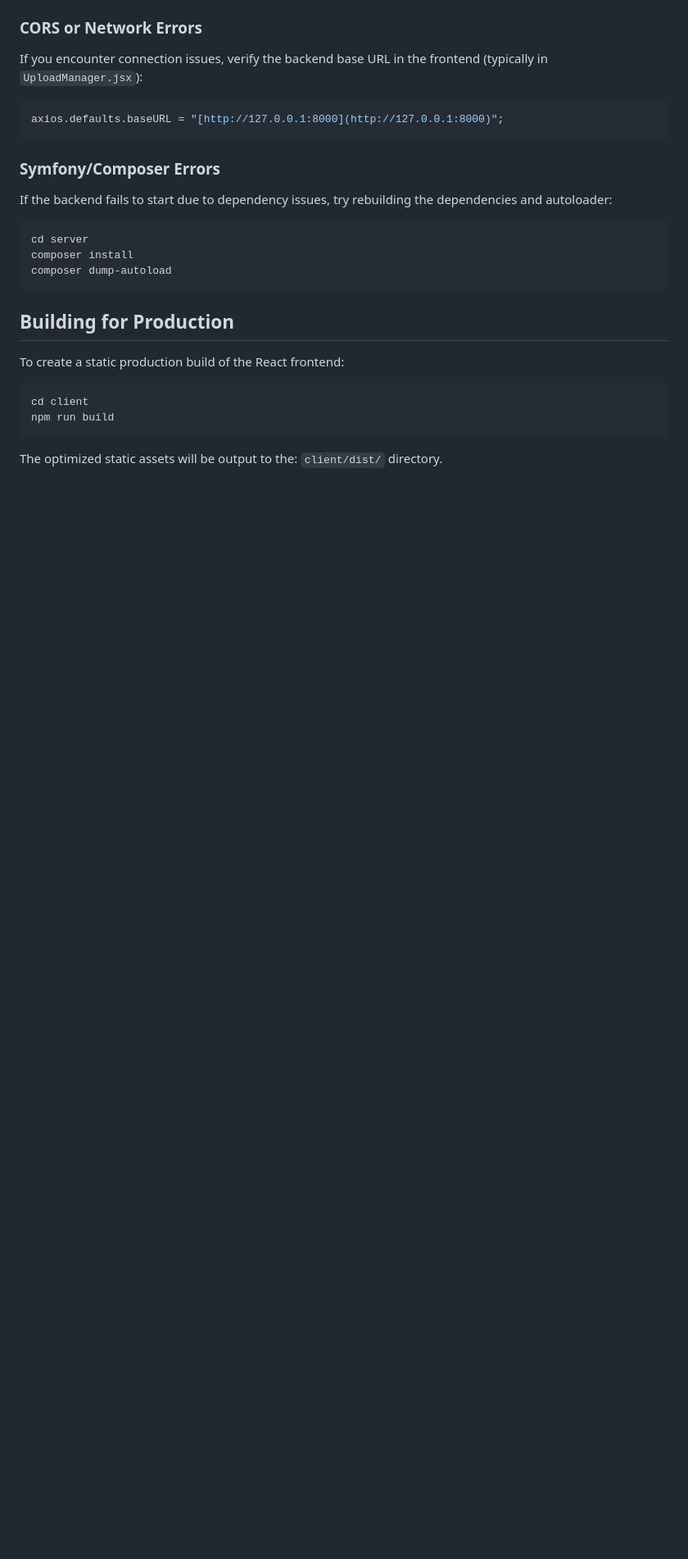
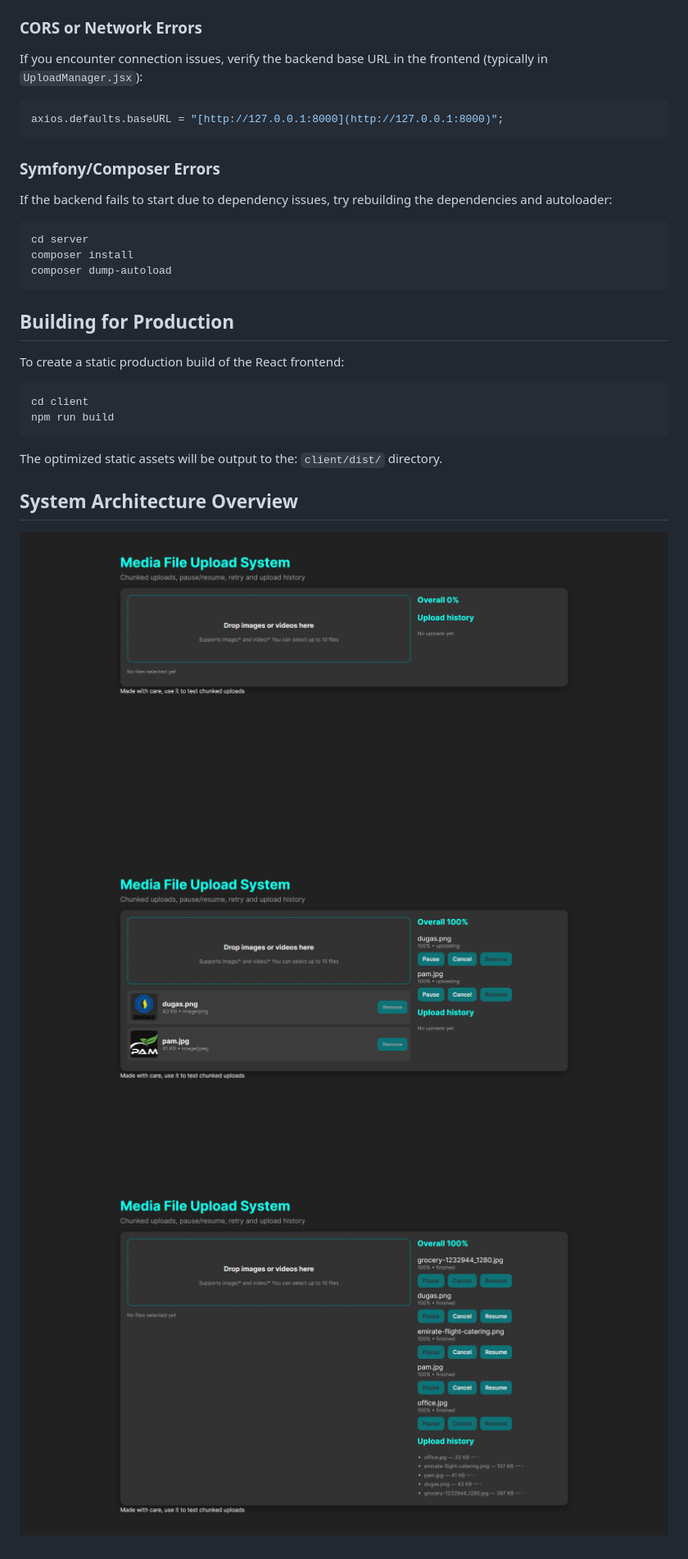
Before and after one commit to Divyanlr/React-media-upload-offline----Project, a Markdown page: README.md, the part around the change. Shown at 82% size. GitHub-like rendering; blank space fills up the shorter version.

Commit message:
feat:  added system architecture overview to readme

````diff
--- a/README.md
+++ b/README.md
@@ -127,3 +127,9 @@ npm run build
 ```
 
 The optimized static assets will be output to the: `client/dist/` directory.
+
+## System Architecture Overview
+
+![Step 1 - File Initiation](docs/step1.png)
+![Step 1 - File Initiation](docs/step2.png)
+![Step 1 - File Initiation](docs/step3.png)
````
